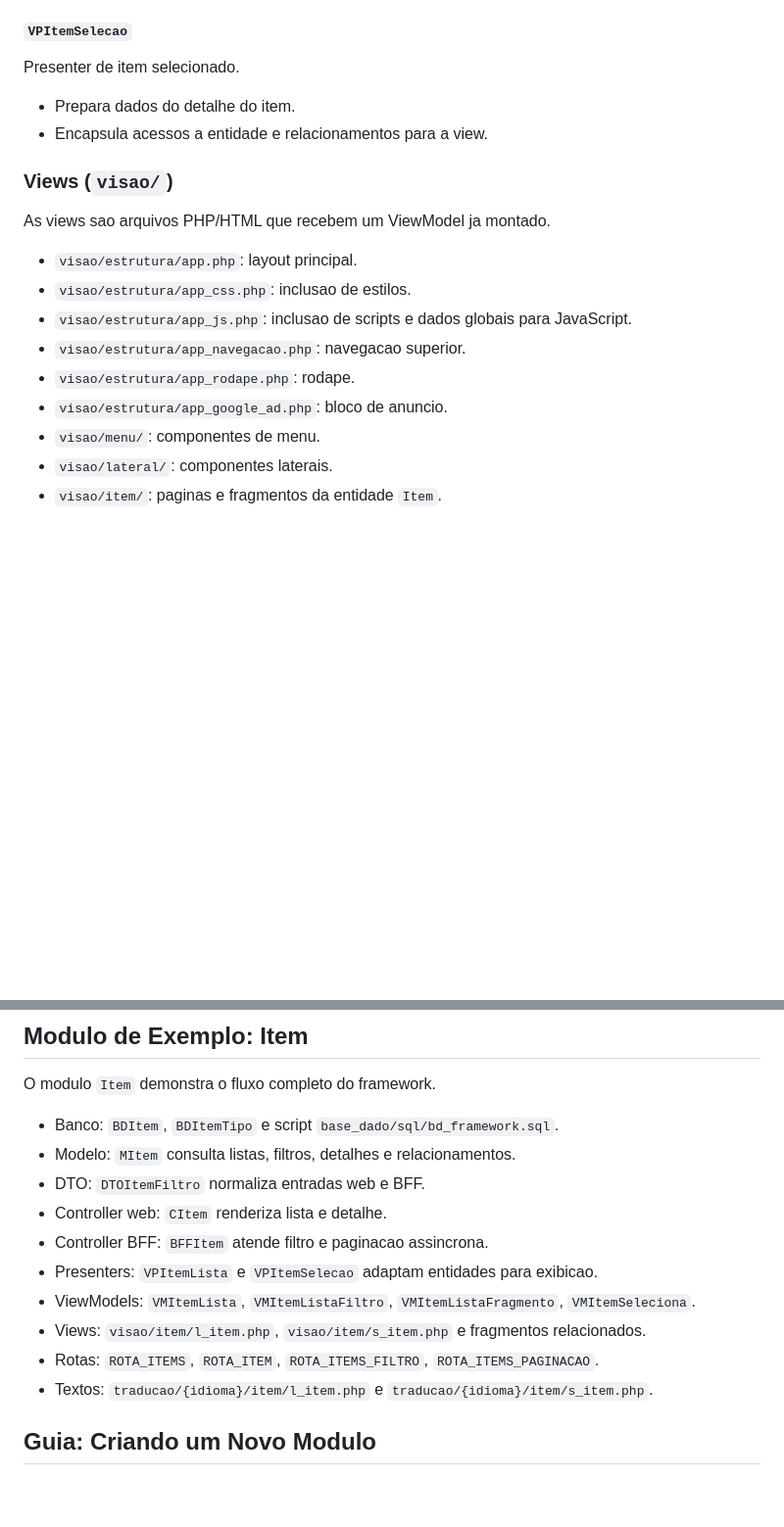
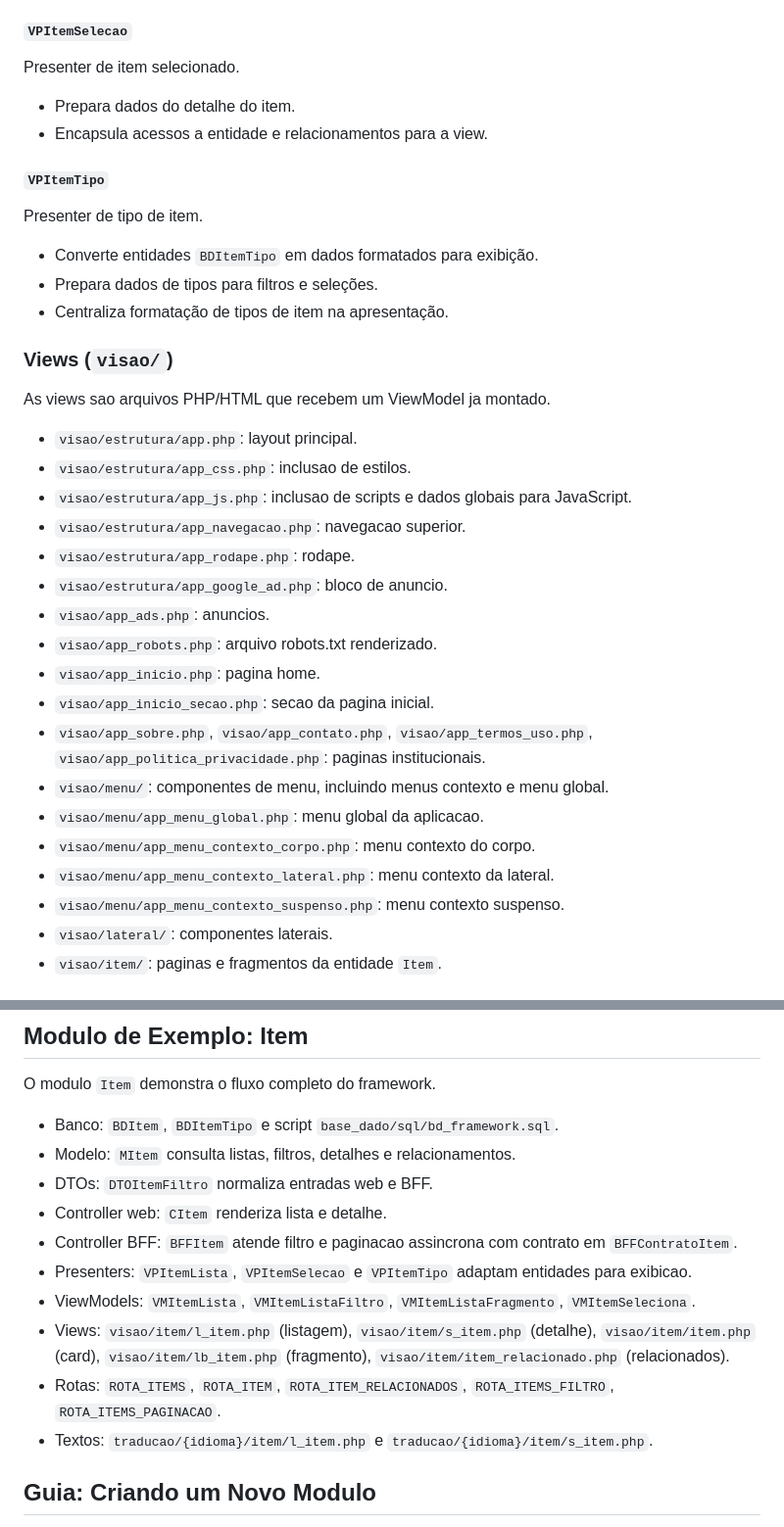
Before and after one commit to rangel-pr-dev/framework-web-php, a Markdown page: README.md, 2 parts joined by grey strips. Shown at 98% size. Rendered like a GitHub page; blank space fills up the shorter version.

```diff
--- a/README.md
+++ b/README.md
@@ -525,6 +591,14 @@ Presenter de item selecionado.
 - Prepara dados do detalhe do item.
 - Encapsula acessos a entidade e relacionamentos para a view.
 
+#### `VPItemTipo`
+
+Presenter de tipo de item.
+
+- Converte entidades `BDItemTipo` em dados formatados para exibição.
+- Prepara dados de tipos para filtros e seleções.
+- Centraliza formatação de tipos de item na apresentação.
+
 ### Views (`visao/`)
 
 As views sao arquivos PHP/HTML que recebem um ViewModel ja montado.
@@ -535,7 +609,16 @@ As views sao arquivos PHP/HTML que recebem um ViewModel ja montado.
 - `visao/estrutura/app_navegacao.php`: navegacao superior.
 - `visao/estrutura/app_rodape.php`: rodape.
 - `visao/estrutura/app_google_ad.php`: bloco de anuncio.
-- `visao/menu/`: componentes de menu.
+- `visao/app_ads.php`: anuncios.
+- `visao/app_robots.php`: arquivo robots.txt renderizado.
+- `visao/app_inicio.php`: pagina home.
+- `visao/app_inicio_secao.php`: secao da pagina inicial.
+- `visao/app_sobre.php`, `visao/app_contato.php`, `visao/app_termos_uso.php`, `visao/app_politica_privacidade.php`: paginas institucionais.
+- `visao/menu/`: componentes de menu, incluindo menus contexto e menu global.
+- `visao/menu/app_menu_global.php`: menu global da aplicacao.
+- `visao/menu/app_menu_contexto_corpo.php`: menu contexto do corpo.
+- `visao/menu/app_menu_contexto_lateral.php`: menu contexto da lateral.
+- `visao/menu/app_menu_contexto_suspenso.php`: menu contexto suspenso.
 - `visao/lateral/`: componentes laterais.
 - `visao/item/`: paginas e fragmentos da entidade `Item`.
 
@@ -638,13 +721,13 @@ O modulo `Item` demonstra o fluxo completo do framework.
 
 - Banco: `BDItem`, `BDItemTipo` e script `base_dado/sql/bd_framework.sql`.
 - Modelo: `MItem` consulta listas, filtros, detalhes e relacionamentos.
-- DTO: `DTOItemFiltro` normaliza entradas web e BFF.
+- DTOs: `DTOItemFiltro` normaliza entradas web e BFF.
 - Controller web: `CItem` renderiza lista e detalhe.
-- Controller BFF: `BFFItem` atende filtro e paginacao assincrona.
-- Presenters: `VPItemLista` e `VPItemSelecao` adaptam entidades para exibicao.
+- Controller BFF: `BFFItem` atende filtro e paginacao assincrona com contrato em `BFFContratoItem`.
+- Presenters: `VPItemLista`, `VPItemSelecao` e `VPItemTipo` adaptam entidades para exibicao.
 - ViewModels: `VMItemLista`, `VMItemListaFiltro`, `VMItemListaFragmento`, `VMItemSeleciona`.
-- Views: `visao/item/l_item.php`, `visao/item/s_item.php` e fragmentos relacionados.
-- Rotas: `ROTA_ITEMS`, `ROTA_ITEM`, `ROTA_ITEMS_FILTRO`, `ROTA_ITEMS_PAGINACAO`.
+- Views: `visao/item/l_item.php` (listagem), `visao/item/s_item.php` (detalhe), `visao/item/item.php` (card), `visao/item/lb_item.php` (fragmento), `visao/item/item_relacionado.php` (relacionados).
+- Rotas: `ROTA_ITEMS`, `ROTA_ITEM`, `ROTA_ITEM_RELACIONADOS`, `ROTA_ITEMS_FILTRO`, `ROTA_ITEMS_PAGINACAO`.
 - Textos: `traducao/{idioma}/item/l_item.php` e `traducao/{idioma}/item/s_item.php`.
 
 ## Guia: Criando um Novo Modulo
```
Also changed, not shown: other parts of README.md (+69 -3 lines).
